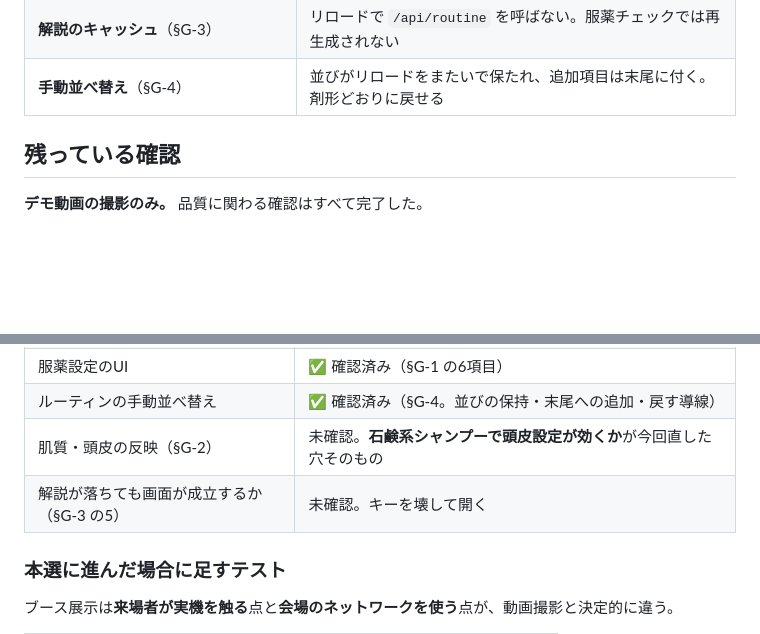
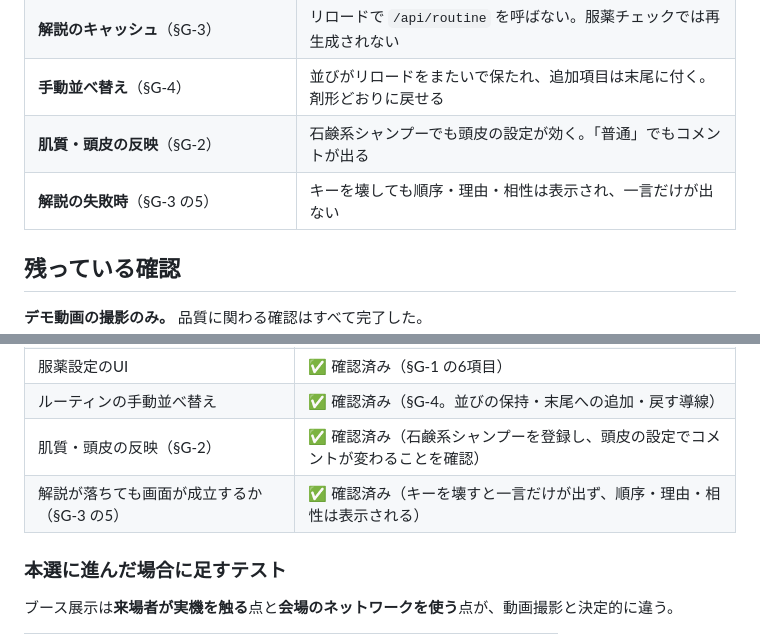
Before and after one commit to John-Frusciante/overlai, a Markdown page: docs/TESTING.md, 2 parts joined by grey strips. GitHub-like rendering; blank space fills up the shorter version.

Commit message:
ルーティンまわりのテストが全項目通ったことを記録
石鹸系シャンプーで頭皮の設定が効くこと（今回直した穴）と、
解説の生成に失敗しても順序・理由・相性が表示され続けることを確認した。
TESTING.md §G-1〜§G-4 はこれで全項目完了。

Co-Authored-By: Claude Opus 5 <noreply@anthropic.com>
Claude-Session: https://claude.ai/code/session_01NLMJdZVXcs17bQXaBD8VBW

```diff
--- a/docs/TESTING.md
+++ b/docs/TESTING.md
@@ -251,6 +251,8 @@ AZURE_PROXY_KEY=invalid GEMINI_API_KEY=invalid npm run dev
 | **服薬設定**（§G-1） | タイミング・1回量・残量が保存され、記録で残薬が減り、編集で初期値に入る |
 | **解説のキャッシュ**（§G-3） | リロードで `/api/routine` を呼ばない。服薬チェックでは再生成されない |
 | **手動並べ替え**（§G-4） | 並びがリロードをまたいで保たれ、追加項目は末尾に付く。剤形どおりに戻せる |
+| **肌質・頭皮の反映**（§G-2） | 石鹸系シャンプーでも頭皮の設定が効く。「普通」でもコメントが出る |
+| **解説の失敗時**（§G-3 の5） | キーを壊しても順序・理由・相性は表示され、一言だけが出ない |
 
 ## 残っている確認
 
@@ -270,8 +272,8 @@ AZURE_PROXY_KEY=invalid GEMINI_API_KEY=invalid npm run dev
 | 解説のキャッシュが効いているか | ✅ 確認済み（リロードで `/api/routine` を呼ばない。服薬チェックでも再生成されない） |
 | 服薬設定のUI | ✅ 確認済み（§G-1 の6項目） |
 | ルーティンの手動並べ替え | ✅ 確認済み（§G-4。並びの保持・末尾への追加・戻す導線） |
-| 肌質・頭皮の反映（§G-2） | 未確認。**石鹸系シャンプーで頭皮設定が効くか**が今回直した穴そのもの |
-| 解説が落ちても画面が成立するか（§G-3 の5） | 未確認。キーを壊して開く |
+| 肌質・頭皮の反映（§G-2） | ✅ 確認済み（石鹸系シャンプーを登録し、頭皮の設定でコメントが変わることを確認） |
+| 解説が落ちても画面が成立するか（§G-3 の5） | ✅ 確認済み（キーを壊すと一言だけが出ず、順序・理由・相性は表示される） |
 
 ### 本選に進んだ場合に足すテスト
 
```
Also changed, not shown: docs/STATUS.md (+2 -2 lines).
